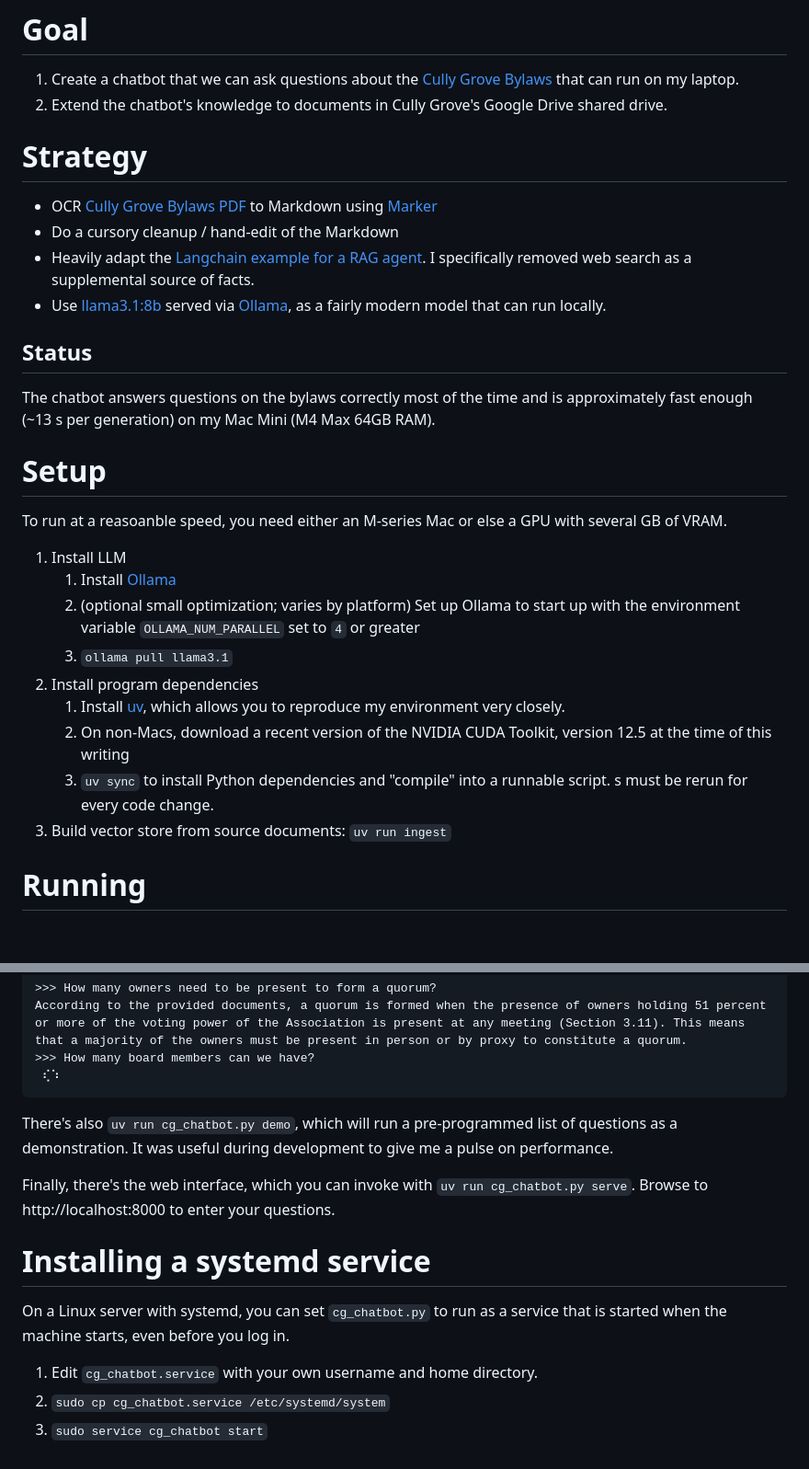
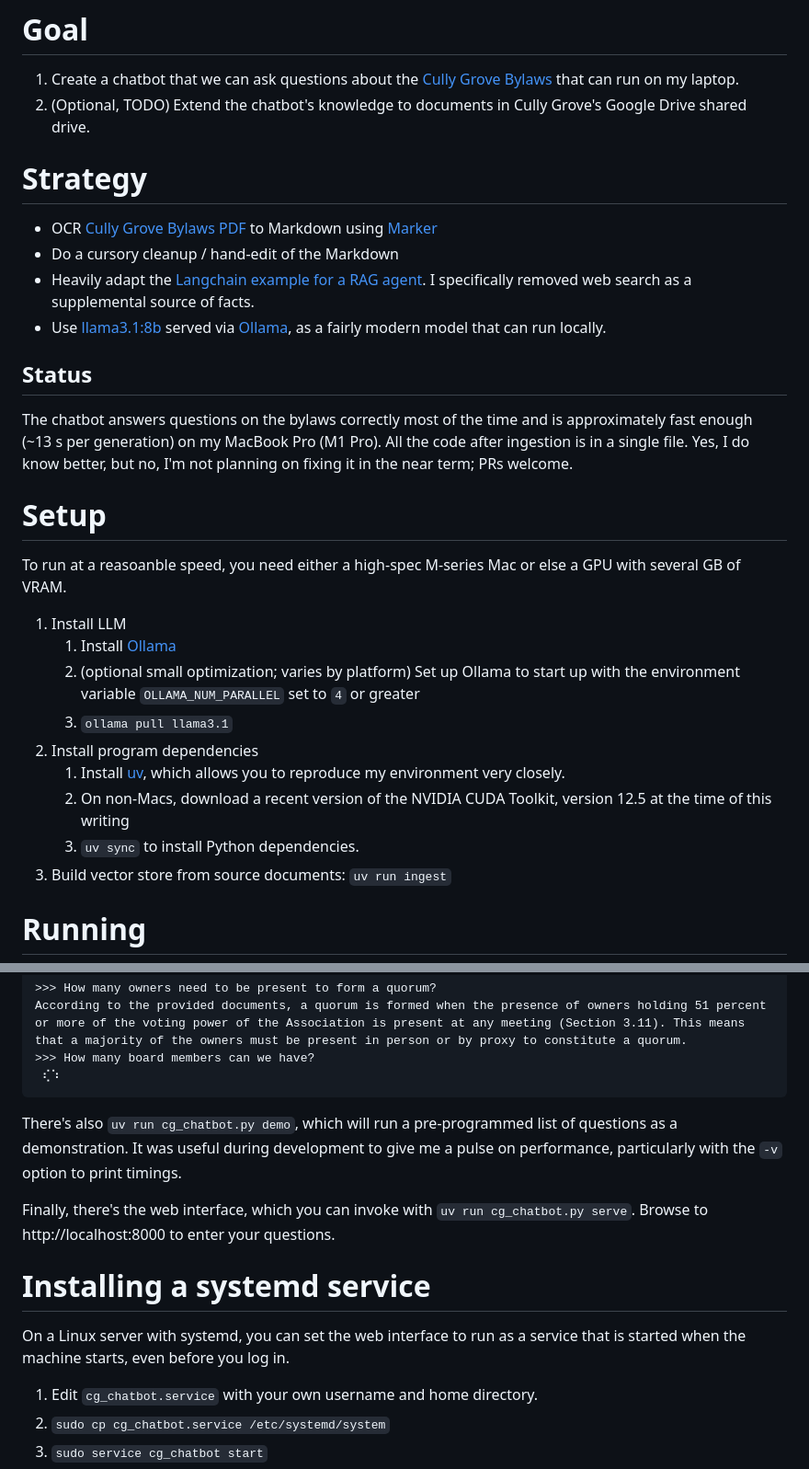
Before and after one commit to fotonick/cg_chatbot, a Markdown page: README.md, 2 parts joined by grey strips. Shown: that part at 92% size. Drawn GitHub-style; blank space fills up the shorter version.

Commit message:
Update README for public release

````diff
--- a/README.md
+++ b/README.md
@@ -3,7 +3,7 @@ Cully Grove Chatbot
 
 # Goal
 1. Create a chatbot that we can ask questions about the [Cully Grove Bylaws](https://cullygrove.org/wp-content/uploads/2011/04/cully-grove-declaration-and-bylaws-recorded.pdf) that can run on my laptop.
-2. Extend the chatbot's knowledge to documents in Cully Grove's Google Drive shared drive.
+2. (Optional, TODO) Extend the chatbot's knowledge to documents in Cully Grove's Google Drive shared drive.
 
 # Strategy
 * OCR [Cully Grove Bylaws PDF](https://cullygrove.org/wp-content/uploads/2011/04/cully-grove-declaration-and-bylaws-recorded.pdf) to Markdown using [Marker](https://github.com/VikParuchuri/marker)
@@ -13,11 +13,11 @@ Cully Grove Chatbot
 
 ## Status
 
-The chatbot answers questions on the bylaws correctly most of the time and is approximately fast enough (~13 s per generation) on my Mac Mini (M4 Max 64GB RAM).
+The chatbot answers questions on the bylaws correctly most of the time and is approximately fast enough (~13 s per generation) on my MacBook Pro (M1 Pro). All the code after ingestion is in a single file. Yes, I do know better, but no, I'm not planning on fixing it in the near term; PRs welcome.
 
 # Setup
 
-To run at a reasoanble speed, you need either an M-series Mac or else a GPU with several GB of VRAM.
+To run at a reasoanble speed, you need either a high-spec M-series Mac or else a GPU with several GB of VRAM.
 
 1. Install LLM
     1. Install [Ollama](https://ollama.com)
@@ -26,8 +26,7 @@ To run at a reasoanble speed, you need either an M-series Mac or else a GPU with
 2. Install program dependencies
     1. Install [uv](https://github.com/astral-sh/uv), which allows you to reproduce my environment very closely.
     2. On non-Macs, download a recent version of the NVIDIA CUDA Toolkit, version 12.5 at the time of this writing
-    3. `uv sync` to install Python dependencies and "compile" into a runnable script.
-s must be rerun for every code change.
+    3. `uv sync` to install Python dependencies.
 3. Build vector store from source documents: `uv run ingest`
 
 # Running
@@ -41,13 +40,13 @@ According to the provided documents, a quorum is formed when the presence of own
  ⢎⠱
 ```
 
-There's also `uv run cg_chatbot.py demo`, which will run a pre-programmed list of questions as a demonstration. It was useful during development to give me a pulse on performance.
+There's also `uv run cg_chatbot.py demo`, which will run a pre-programmed list of questions as a demonstration. It was useful during development to give me a pulse on performance, particularly with the `-v` option to print timings.
 
 Finally, there's the web interface, which you can invoke with `uv run cg_chatbot.py serve`. Browse to http://localhost:8000 to enter your questions.
 
 # Installing a systemd service
 
-On a Linux server with systemd, you can set `cg_chatbot.py` to run as a service that is started when the machine starts, even before you log in.
+On a Linux server with systemd, you can set the web interface to run as a service that is started when the machine starts, even before you log in.
 
 1. Edit `cg_chatbot.service` with your own username and home directory.
 2. `sudo cp cg_chatbot.service /etc/systemd/system`
````
